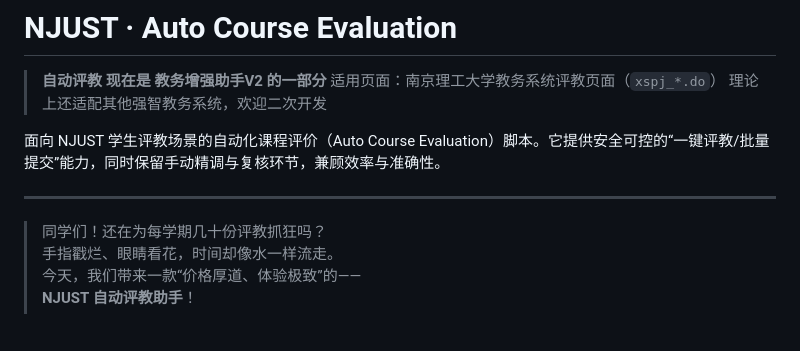
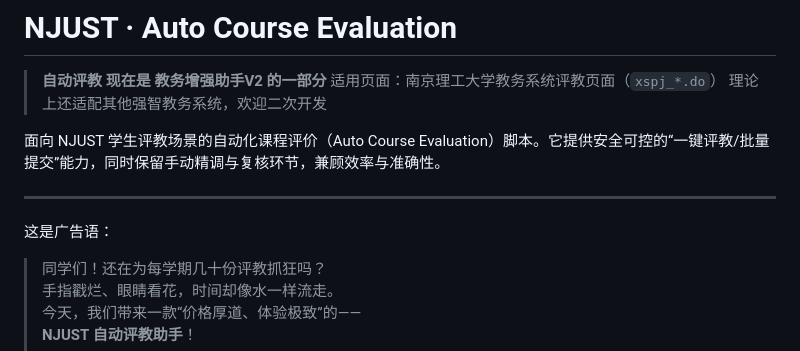
Before and after one commit to NJUST-OpenLib/NJUST-JWC-Enhance, a Markdown page: README.ace.md, the part around the change. Rendered like a GitHub page; blank space fills up the shorter version.

Commit message:
docs: 在README中添加广告语部分
在README.ace.md文件中添加广告语部分，以增强项目宣传效果和用户吸引力。

```diff
--- a/README.ace.md
+++ b/README.ace.md
@@ -9,7 +9,7 @@
 面向 NJUST 学生评教场景的自动化课程评价（Auto Course Evaluation）脚本。它提供安全可控的“一键评教/批量提交”能力，同时保留手动精调与复核环节，兼顾效率与准确性。
 
 ---
-
+这是广告语：
 > 同学们！还在为每学期几十份评教抓狂吗？
 > 手指戳烂、眼睛看花，时间却像水一样流走。
 > 今天，我们带来一款“价格厚道、体验极致”的——
```
